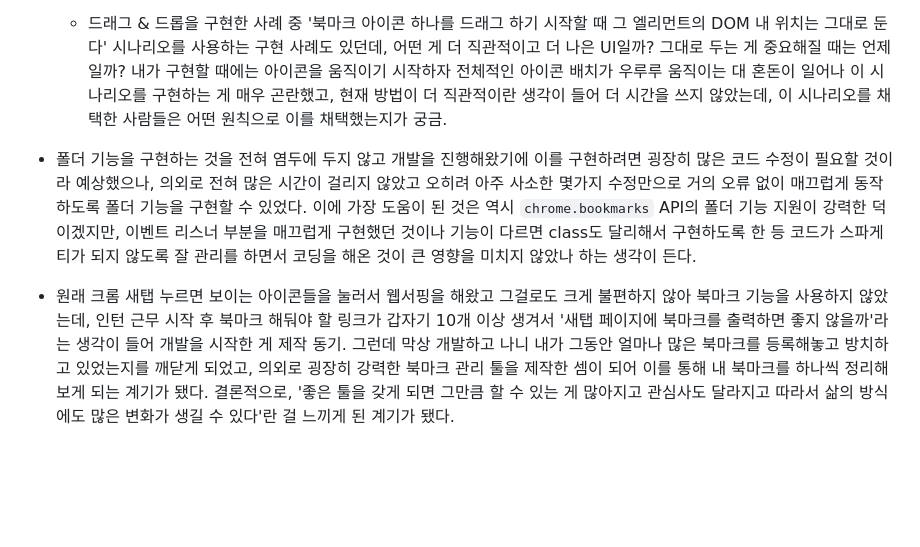
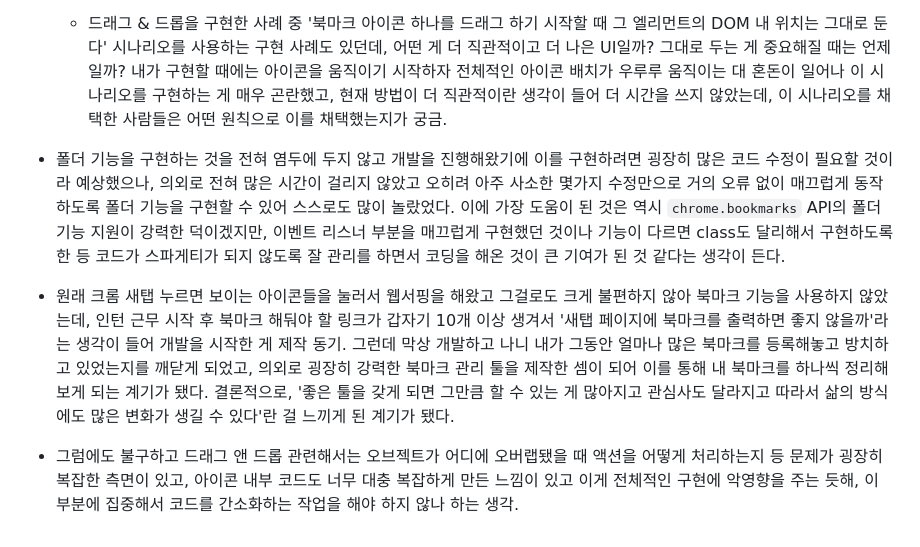
Before and after one commit to lkwks/chrome_newtab_bookmark, a Markdown page: README.md, the part around the change. GitHub-like rendering; blank space fills up the shorter version.

```diff
--- a/README.md
+++ b/README.md
@@ -26,6 +26,8 @@
   - 드래그 & 드롭을 구현한 사례 중 '북마크 아이콘 하나를 드래그 하기 시작할 때 그 엘리먼트의 DOM 내 위치는 그대로 둔다' 시나리오를 사용하는 구현 사례도 있던데, 어떤 게 더 직관적이고 더 나은 UI일까? 그대로 두는 게 중요해질 때는 언제일까? 내가 구현할 때에는 아이콘을 움직이기 시작하자 전체적인 아이콘 배치가 우루루 움직이는 대 혼돈이 일어나 이 시나리오를 구현하는 게 매우 곤란했고, 현재 방법이 더 직관적이란 생각이 들어 더 시간을 쓰지 않았는데, 이 시나리오를 채택한 사람들은 어떤 원칙으로 이를 채택했는지가 궁금.
 
 
-- 폴더 기능을 구현하는 것을 전혀 염두에 두지 않고 개발을 진행해왔기에 이를 구현하려면 굉장히 많은 코드 수정이 필요할 것이라 예상했으나, 의외로 전혀 많은 시간이 걸리지 않았고 오히려 아주 사소한 몇가지 수정만으로 거의 오류 없이 매끄럽게 동작하도록 폴더 기능을 구현할 수 있었다. 이에 가장 도움이 된 것은 역시 `chrome.bookmarks` API의 폴더 기능 지원이 강력한 덕이겠지만, 이벤트 리스너 부분을 매끄럽게 구현했던 것이나 기능이 다르면 class도 달리해서 구현하도록 한 등 코드가 스파게티가 되지 않도록 잘 관리를 하면서 코딩을 해온 것이 큰 영향을 미치지 않았나 하는 생각이 든다.
+- 폴더 기능을 구현하는 것을 전혀 염두에 두지 않고 개발을 진행해왔기에 이를 구현하려면 굉장히 많은 코드 수정이 필요할 것이라 예상했으나, 의외로 전혀 많은 시간이 걸리지 않았고 오히려 아주 사소한 몇가지 수정만으로 거의 오류 없이 매끄럽게 동작하도록 폴더 기능을 구현할 수 있어 스스로도 많이 놀랐었다. 이에 가장 도움이 된 것은 역시 `chrome.bookmarks` API의 폴더 기능 지원이 강력한 덕이겠지만, 이벤트 리스너 부분을 매끄럽게 구현했던 것이나 기능이 다르면 class도 달리해서 구현하도록 한 등 코드가 스파게티가 되지 않도록 잘 관리를 하면서 코딩을 해온 것이 큰 기여가 된 것 같다는 생각이 든다.
 
 - 원래 크롬 새탭 누르면 보이는 아이콘들을 눌러서 웹서핑을 해왔고 그걸로도 크게 불편하지 않아 북마크 기능을 사용하지 않았는데, 인턴 근무 시작 후 북마크 해둬야 할 링크가 갑자기 10개 이상 생겨서 '새탭 페이지에 북마크를 출력하면 좋지 않을까'라는 생각이 들어 개발을 시작한 게 제작 동기. 그런데 막상 개발하고 나니 내가 그동안 얼마나 많은 북마크를 등록해놓고 방치하고 있었는지를 깨닫게 되었고, 의외로 굉장히 강력한 북마크 관리 툴을 제작한 셈이 되어 이를 통해 내 북마크를 하나씩 정리해보게 되는 계기가 됐다. 결론적으로, '좋은 툴을 갖게 되면 그만큼 할 수 있는 게 많아지고 관심사도 달라지고 따라서 삶의 방식에도 많은 변화가 생길 수 있다'란 걸 느끼게 된 계기가 됐다.
+
+- 그럼에도 불구하고 드래그 앤 드롭 관련해서는 오브젝트가 어디에 오버랩됐을 때 액션을 어떻게 처리하는지 등 문제가 굉장히 복잡한 측면이 있고, 아이콘 내부 코드도 너무 대충 복잡하게 만든 느낌이 있고 이게 전체적인 구현에 악영향을 주는 듯해, 이 부분에 집중해서 코드를 간소화하는 작업을 해야 하지 않나 하는 생각.
```
